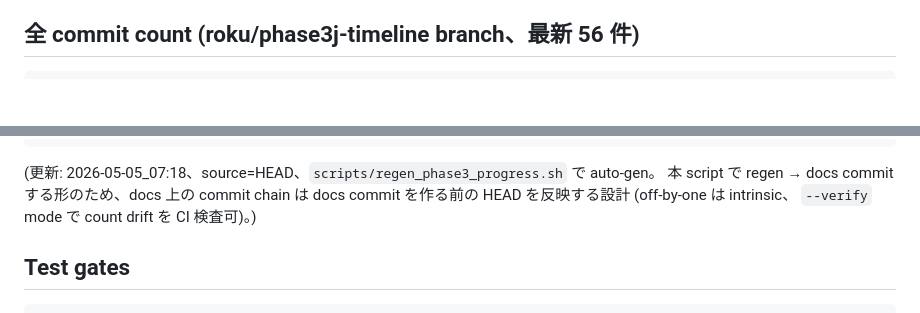
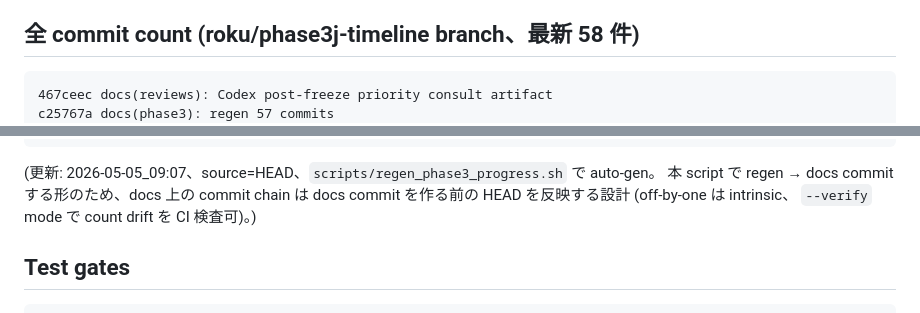
Before and after one commit to RenTonoduka/supermovie, a Markdown page: docs/PHASE3_PROGRESS.md, 2 parts joined by grey strips. GitHub-like rendering; blank space fills up the shorter version.

````diff
--- a/docs/PHASE3_PROGRESS.md
+++ b/docs/PHASE3_PROGRESS.md
@@ -137,9 +137,11 @@ main
 - supermovie-se 統合 (素材判断)
 - SadTalker / HeyGen / Kling 統合 (法的 / モラルリスク + API 課金)
 
-## 全 commit count (roku/phase3j-timeline branch、最新 56 件)
+## 全 commit count (roku/phase3j-timeline branch、最新 58 件)
 
 ```
+467ceec docs(reviews): Codex post-freeze priority consult artifact
+c25767a docs(phase3): regen 57 commits
 a659be6 docs(reviews): Codex PR/squash/gate draft artifact
 712b0d3 docs(phase3): regen 55 commits
 18fa679 docs(phase3): RELEASE_NOTE を Phase 3-R/S/T/U/V 反映に update
@@ -198,7 +200,7 @@ e2a1a39 fix(timeline): Codex Phase 3-J review 4 件 fix (P1×1 + P2×2 + P3×1)
 66e2aeb feat(timeline): timeline.py 共通化 + Phase 3-I review 6 件 fix (Phase 3-J)
 ```
 
-(更新: 2026-05-05_07:18、source=HEAD、`scripts/regen_phase3_progress.sh` で auto-gen。
+(更新: 2026-05-05_09:07、source=HEAD、`scripts/regen_phase3_progress.sh` で auto-gen。
 本 script で regen → docs commit する形のため、docs 上の commit chain は
 docs commit を作る前の HEAD を反映する設計 (off-by-one は intrinsic、
 `--verify` mode で count drift を CI 検査可)。)
````
Also changed, not shown: docs/PHASE3_RELEASE_NOTE.md (+6 -4 lines).
